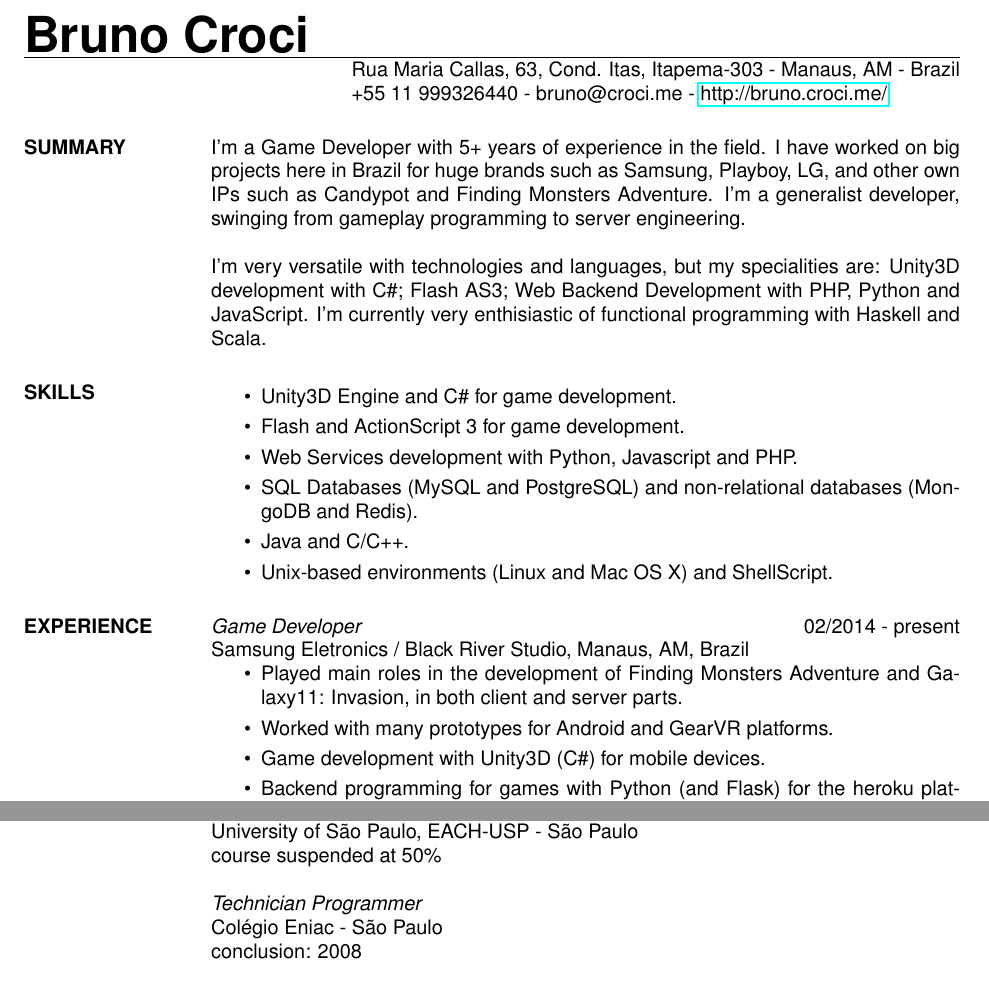
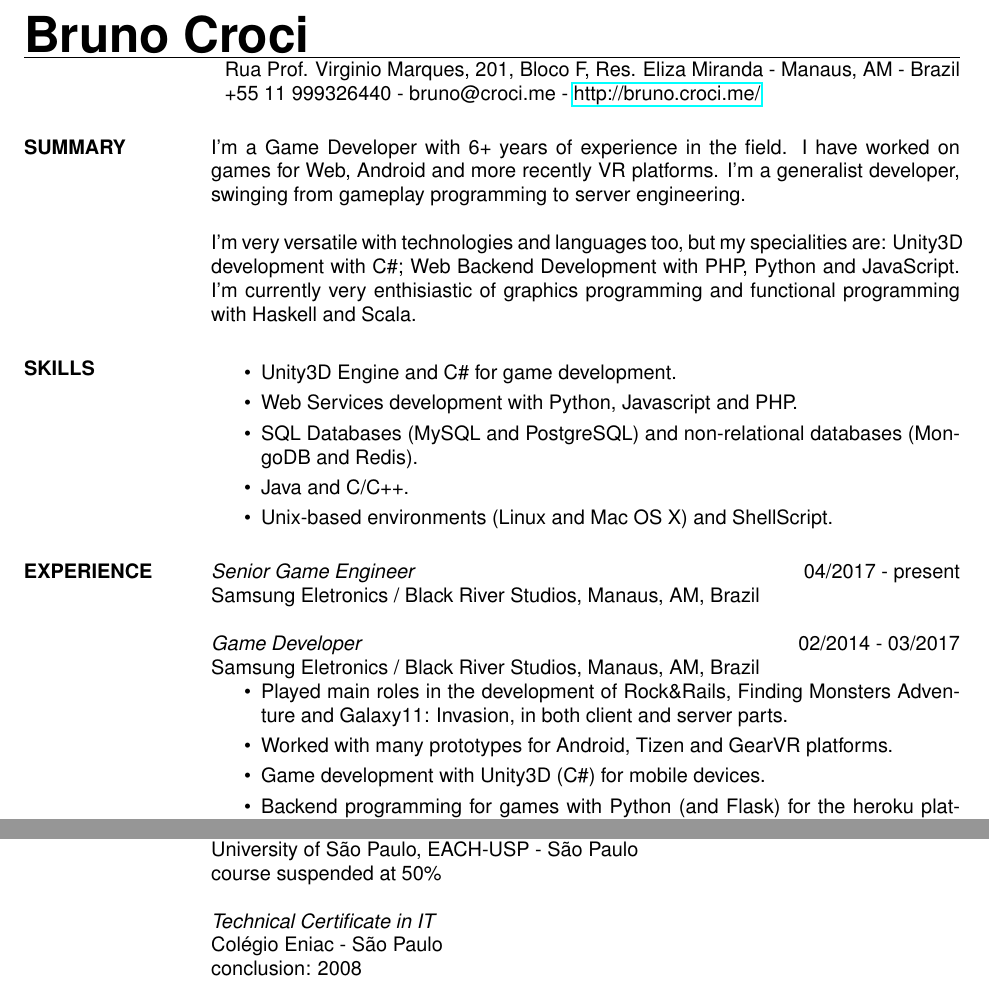
Before and after one commit to CrociDB/crocidb-resume, a LaTeX CV (resume-en.tex): two parts of pages 1 and 2 of 2, joined at a grey line, cut so that both start at the same text. Compiled offline with pdfLaTeX.

Commit message:
added new position and changed address

```diff
--- a/resume-en.tex
+++ b/resume-en.tex
@@ -13,30 +13,32 @@
 
 \name{\Huge{Bruno Croci}}
 
-\address{Rua Maria Callas, 63, Cond. Itas, Itapema-303 - Manaus, AM - Brazil}
+\address{Rua Prof. Virginio Marques, 201, Bloco F, Res. Eliza Miranda - Manaus, AM - Brazil}
 \address{+55 11 999326440 - bruno@croci.me - \href{http://bruno.croci.me/}{http://bruno.croci.me/}}
 
 
 \begin{resume}
 
-\section{SUMMARY} I'm a Game Developer with 5+ years of experience in the field. I have worked on big projects here in Brazil for huge brands such as Samsung, Playboy, LG, and other own IPs such as Candypot and Finding Monsters Adventure. I'm a generalist developer, swinging from gameplay programming to server engineering.
+\section{SUMMARY} I'm a Game Developer with 6+ years of experience in the field. I have worked on games for Web, Android and more recently VR platforms. I'm a generalist developer, swinging from gameplay programming to server engineering.
 
-I'm very versatile with technologies and languages, but my specialities are: Unity3D development with C\#; Flash AS3; Web Backend Development with PHP, Python and JavaScript. I'm currently very enthisiastic of functional programming with Haskell and Scala.
+I'm very versatile with technologies and languages too, but my specialities are: Unity3D development with C\#; Web Backend Development with PHP, Python and JavaScript. I'm currently very enthisiastic of graphics programming and functional programming with Haskell and Scala.
 
 \section{SKILLS} \begin{itemize}  \itemsep 1.25pt
 				 \item Unity3D Engine and C\# for game development.
-				 \item Flash and ActionScript 3 for game development.
 				 \item Web Services development with Python, Javascript and PHP.
 				 \item SQL Databases (MySQL and PostgreSQL) and non-relational databases (MongoDB and Redis).
                  \item Java and C/C++.
                  \item Unix-based environments (Linux and Mac OS X) and ShellScript.
                  \end{itemize}
 
-\section{EXPERIENCE} {\sl Game Developer} \hfill 02/2014 - present \\
-                Samsung Eletronics / Black River Studio, Manaus, AM, Brazil
+\section{EXPERIENCE} {\sl Senior Game Engineer} \hfill 04/2017 - present \\
+                Samsung Eletronics / Black River Studios, Manaus, AM, Brazil
+
+                {\sl Game Developer} \hfill 02/2014 - 03/2017 \\
+                Samsung Eletronics / Black River Studios, Manaus, AM, Brazil
                  \begin{itemize}  \itemsep 1.25pt
-                 \item Played main roles in the development of Finding Monsters Adventure and Galaxy11: Invasion, in both client and server parts.
-                 \item Worked with many prototypes for Android and GearVR platforms.
+                 \item Played main roles in the development of Rock\&Rails, Finding Monsters Adventure and Galaxy11: Invasion, in both client and server parts.
+                 \item Worked with many prototypes for Android, Tizen and GearVR platforms.
                  \item Game development with Unity3D (C\#) for mobile devices.
 				 \item Backend programming for games with Python (and Flask) for the heroku platform.
                  \item Database design and implementation with MySQL and Redis.
@@ -73,7 +75,7 @@ I'm very versatile with technologies and languages, but my specialities are: Uni
                 University of São Paulo, EACH-USP - São Paulo \\
                 course suspended at 50\%
 
-			{\sl Technician Programmer} \\
+			{\sl Technical Certificate in IT} \\
 	                Colégio Eniac - São Paulo \\
 	                conclusion: 2008
 
```
